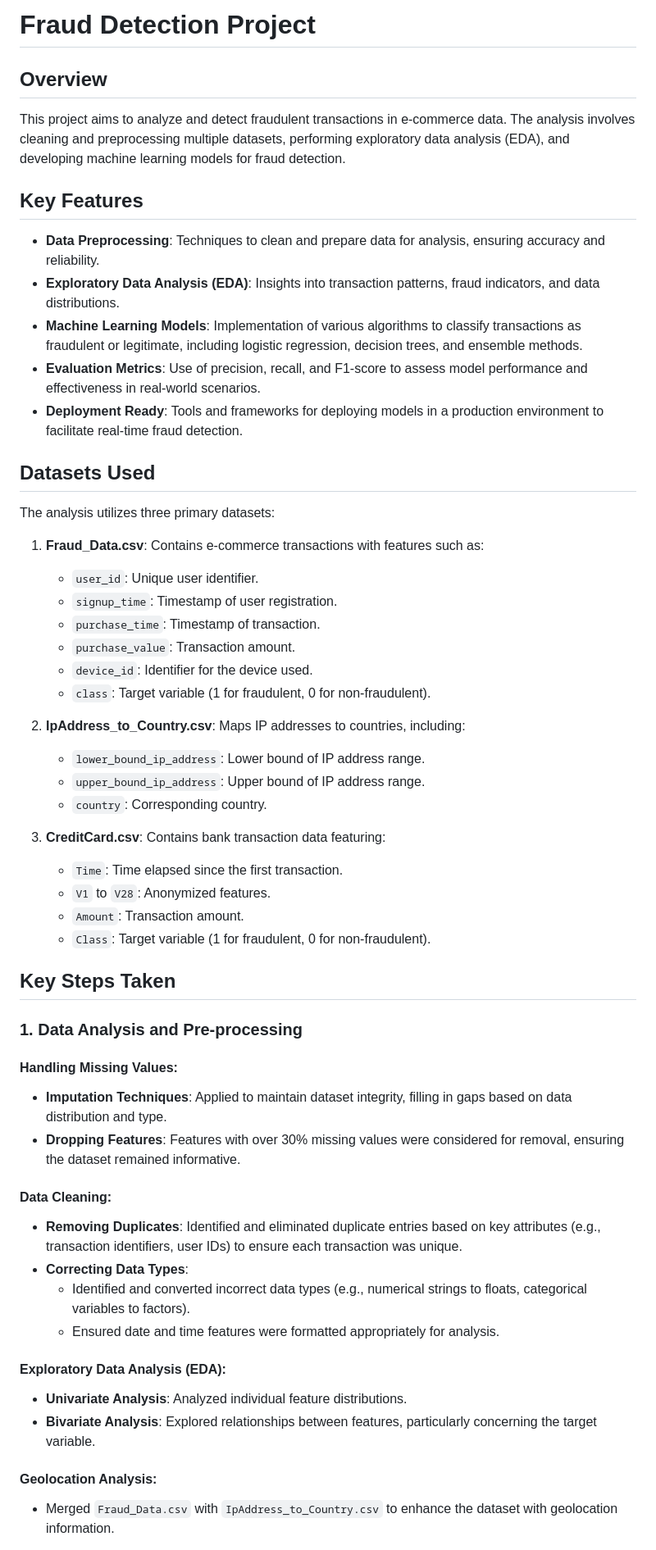
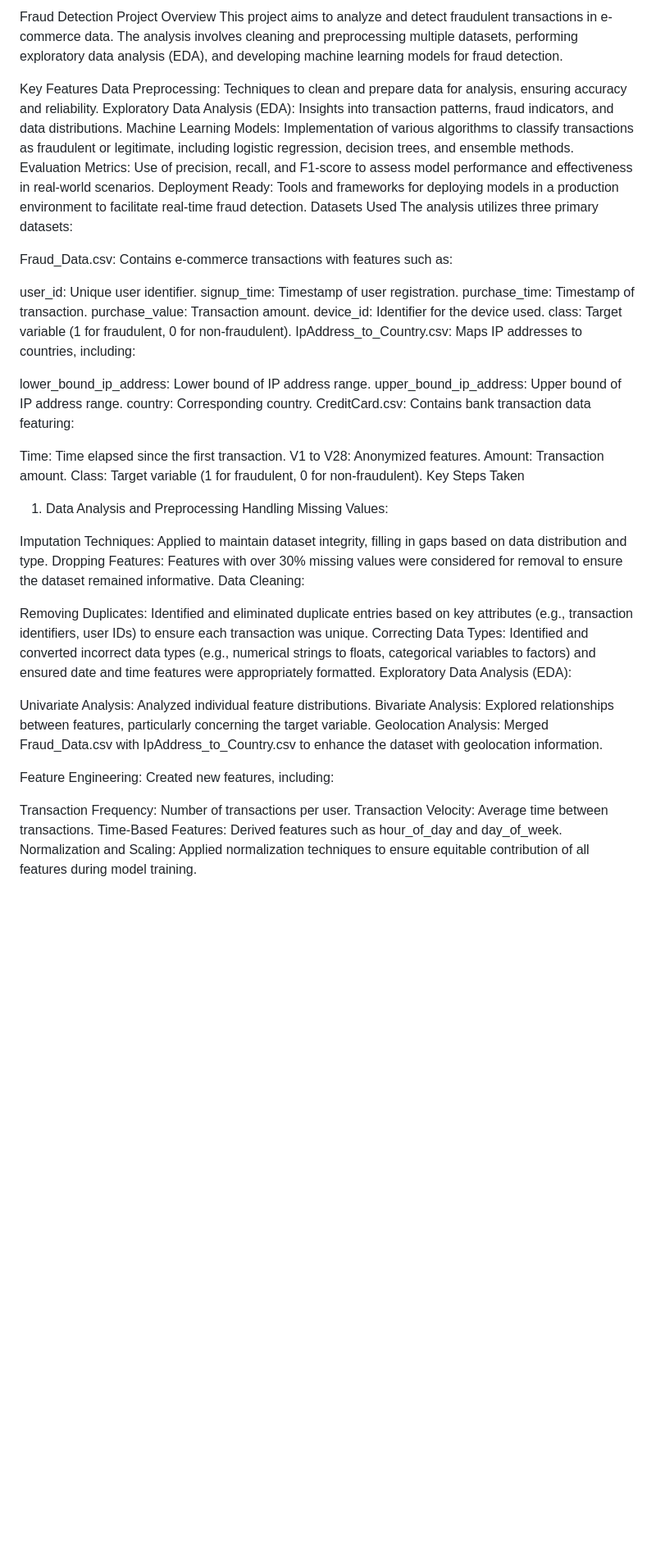
Before and after one commit to HaYyu-Ra/ecommerce_fraud_detection_analysis, a Markdown page: README.md, the part around one of its changes. Shown at 82% size. Drawn GitHub-style; blank space fills up the shorter version.

```diff
--- a/README.md
+++ b/README.md
@@ -1,58 +1,55 @@
-# Fraud Detection Project
-
-## Overview
-
+Fraud Detection Project
+Overview
 This project aims to analyze and detect fraudulent transactions in e-commerce data. The analysis involves cleaning and preprocessing multiple datasets, performing exploratory data analysis (EDA), and developing machine learning models for fraud detection.
 
-## Key Features
-
-- **Data Preprocessing**: Techniques to clean and prepare data for analysis, ensuring accuracy and reliability.
-- **Exploratory Data Analysis (EDA)**: Insights into transaction patterns, fraud indicators, and data distributions.
-- **Machine Learning Models**: Implementation of various algorithms to classify transactions as fraudulent or legitimate, including logistic regression, decision trees, and ensemble methods.
-- **Evaluation Metrics**: Use of precision, recall, and F1-score to assess model performance and effectiveness in real-world scenarios.
-- **Deployment Ready**: Tools and frameworks for deploying models in a production environment to facilitate real-time fraud detection.
-
-## Datasets Used
-
+Key Features
+Data Preprocessing: Techniques to clean and prepare data for analysis, ensuring accuracy and reliability.
+Exploratory Data Analysis (EDA): Insights into transaction patterns, fraud indicators, and data distributions.
+Machine Learning Models: Implementation of various algorithms to classify transactions as fraudulent or legitimate, including logistic regression, decision trees, and ensemble methods.
+Evaluation Metrics: Use of precision, recall, and F1-score to assess model performance and effectiveness in real-world scenarios.
+Deployment Ready: Tools and frameworks for deploying models in a production environment to facilitate real-time fraud detection.
+Datasets Used
 The analysis utilizes three primary datasets:
 
-1. **Fraud_Data.csv**: Contains e-commerce transactions with features such as:
-    - `user_id`: Unique user identifier.
-    - `signup_time`: Timestamp of user registration.
-    - `purchase_time`: Timestamp of transaction.
-    - `purchase_value`: Transaction amount.
-    - `device_id`: Identifier for the device used.
-    - `class`: Target variable (1 for fraudulent, 0 for non-fraudulent).
+Fraud_Data.csv: Contains e-commerce transactions with features such as:
 
-2. **IpAddress_to_Country.csv**: Maps IP addresses to countries, including:
-    - `lower_bound_ip_address`: Lower bound of IP address range.
-    - `upper_bound_ip_address`: Upper bound of IP address range.
-    - `country`: Corresponding country.
+user_id: Unique user identifier.
+signup_time: Timestamp of user registration.
+purchase_time: Timestamp of transaction.
+purchase_value: Transaction amount.
+device_id: Identifier for the device used.
+class: Target variable (1 for fraudulent, 0 for non-fraudulent).
+IpAddress_to_Country.csv: Maps IP addresses to countries, including:
 
-3. **CreditCard.csv**: Contains bank transaction data featuring:
-    - `Time`: Time elapsed since the first transaction.
-    - `V1` to `V28`: Anonymized features.
-    - `Amount`: Transaction amount.
-    - `Class`: Target variable (1 for fraudulent, 0 for non-fraudulent).
+lower_bound_ip_address: Lower bound of IP address range.
+upper_bound_ip_address: Upper bound of IP address range.
+country: Corresponding country.
+CreditCard.csv: Contains bank transaction data featuring:
 
-## Key Steps Taken
+Time: Time elapsed since the first transaction.
+V1 to V28: Anonymized features.
+Amount: Transaction amount.
+Class: Target variable (1 for fraudulent, 0 for non-fraudulent).
+Key Steps Taken
+1. Data Analysis and Preprocessing
+Handling Missing Values:
 
-### 1. Data Analysis and Pre-processing
+Imputation Techniques: Applied to maintain dataset integrity, filling in gaps based on data distribution and type.
+Dropping Features: Features with over 30% missing values were considered for removal to ensure the dataset remained informative.
+Data Cleaning:
 
-#### Handling Missing Values:
-- **Imputation Techniques**: Applied to maintain dataset integrity, filling in gaps based on data distribution and type.
-- **Dropping Features**: Features with over 30% missing values were considered for removal, ensuring the dataset remained informative.
+Removing Duplicates: Identified and eliminated duplicate entries based on key attributes (e.g., transaction identifiers, user IDs) to ensure each transaction was unique.
+Correcting Data Types: Identified and converted incorrect data types (e.g., numerical strings to floats, categorical variables to factors) and ensured date and time features were appropriately formatted.
+Exploratory Data Analysis (EDA):
 
-#### Data Cleaning:
-- **Removing Duplicates**: Identified and eliminated duplicate entries based on key attributes (e.g., transaction identifiers, user IDs) to ensure each transaction was unique.
-- **Correcting Data Types**:
-    - Identified and converted incorrect data types (e.g., numerical strings to floats, categorical variables to factors).
-    - Ensured date and time features were formatted appropriately for analysis.
+Univariate Analysis: Analyzed individual feature distributions.
+Bivariate Analysis: Explored relationships between features, particularly concerning the target variable.
+Geolocation Analysis: Merged Fraud_Data.csv with IpAddress_to_Country.csv to enhance the dataset with geolocation information.
 
-#### Exploratory Data Analysis (EDA):
-- **Univariate Analysis**: Analyzed individual feature distributions.
-- **Bivariate Analysis**: Explored relationships between features, particularly concerning the target variable.
+Feature Engineering: Created new features, including:
 
-#### Geolocation Analysis:
-- Merged `Fraud_Data.csv` with `IpAddress_to_Country.csv` to enhance the dataset with geolocation information.
+Transaction Frequency: Number of transactions per user.
+Transaction Velocity: Average time between transactions.
+Time-Based Features: Derived features such as hour_of_day and day_of_week.
+Normalization and Scaling: Applied normalization techniques to ensure equitable contribution of all features during model training.
 
```
Also changed, not shown: other parts of README.md (+40 -67 lines).
